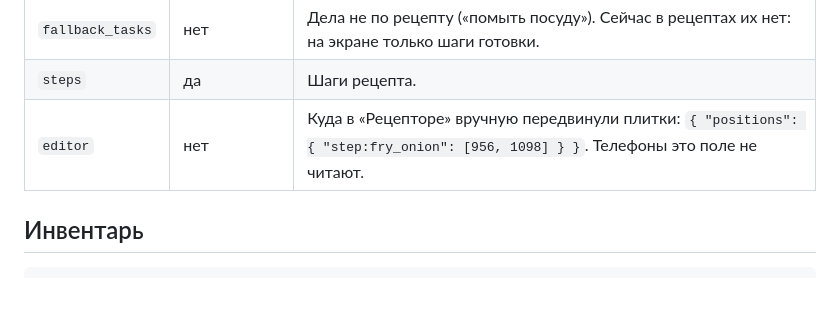
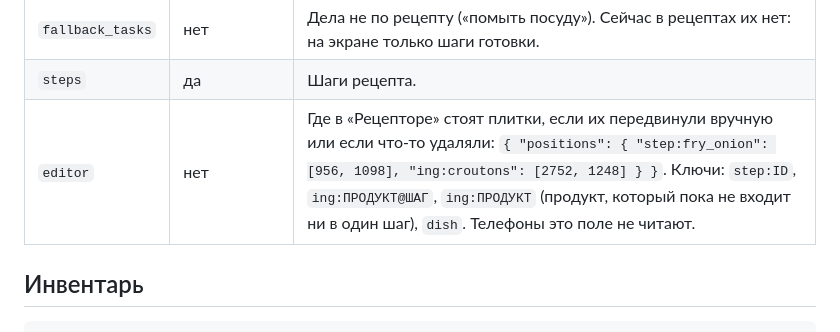
Before and after one commit to romanglebov/gotovim-vmeste, a Markdown page: docs/RECIPE_FORMAT.md, the part around the change. GitHub-like rendering; blank space fills up the shorter version.

Commit message:
Формат рецепта: ключи положений плиток

```diff
--- a/docs/RECIPE_FORMAT.md
+++ b/docs/RECIPE_FORMAT.md
@@ -29,7 +29,7 @@
 | `ingredients` | да | Продукты для экрана «Вам понадобятся». |
 | `fallback_tasks` | нет | Дела не по рецепту («помыть посуду»). Сейчас в рецептах их нет: на экране только шаги готовки. |
 | `steps` | да | Шаги рецепта. |
-| `editor` | нет | Куда в «Рецепторе» вручную передвинули плитки: `{ "positions": { "step:fry_onion": [956, 1098] } }`. Телефоны это поле не читают. |
+| `editor` | нет | Где в «Рецепторе» стоят плитки, если их передвинули вручную или если что-то удаляли: `{ "positions": { "step:fry_onion": [956, 1098], "ing:croutons": [2752, 1248] } }`. Ключи: `step:ID`, `ing:ПРОДУКТ@ШАГ`, `ing:ПРОДУКТ` (продукт, который пока не входит ни в один шаг), `dish`. Телефоны это поле не читают. |
 
 ## Инвентарь
 
```
